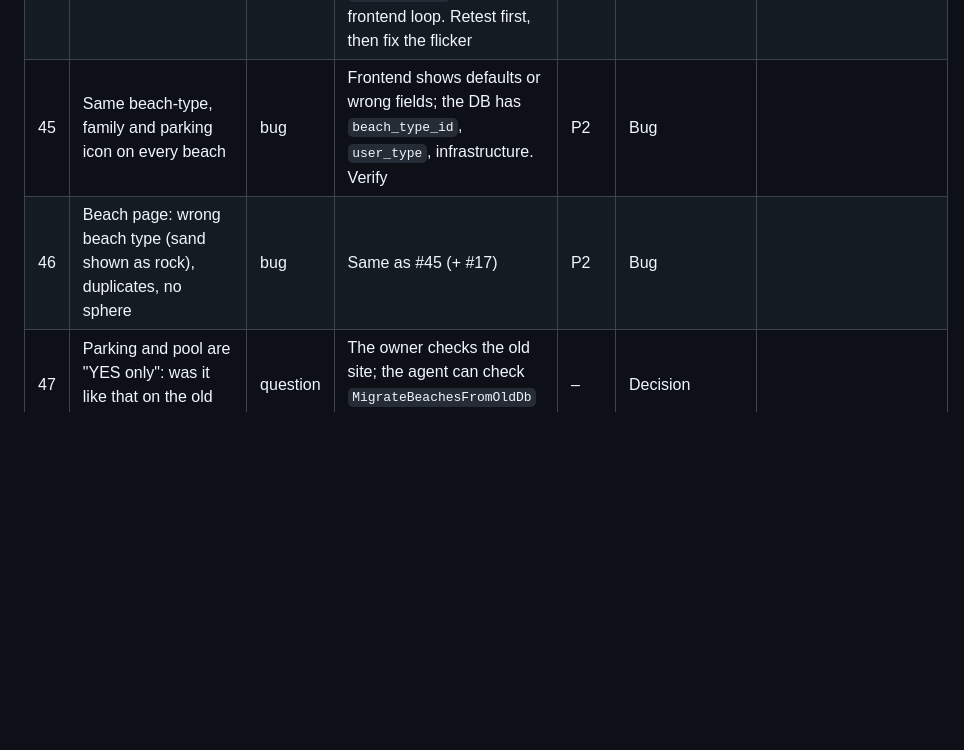
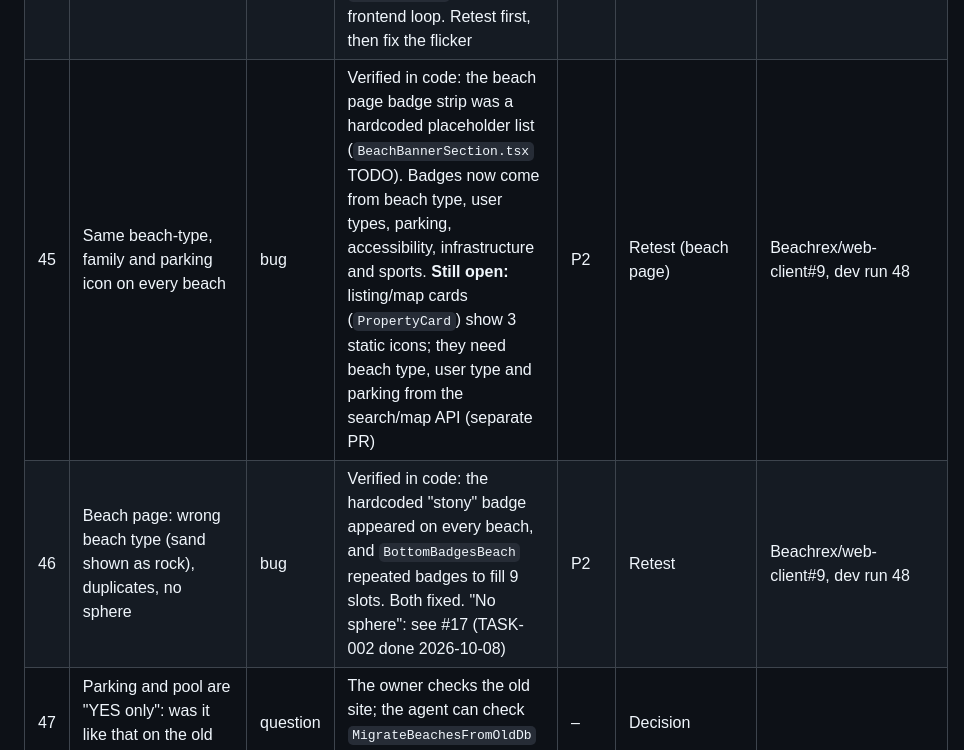
Before and after one commit to Beachrex/backend, a Markdown page: docs/qa/dev-review-tracker.md, the part around the change. Rendered like a GitHub page; blank space fills up the shorter version.

Commit message:
docs(qa): QA #45, #46 fixed on dev (web-client#9, run 48) → Retest
Co-Authored-By: Claude Opus 5.5 <noreply@anthropic.com>
Claude-Session: https://claude.ai/code/session_015YsUUaJCZE8e5YquhGAKti

```diff
--- a/docs/qa/dev-review-tracker.md
+++ b/docs/qa/dev-review-tracker.md
@@ -91,8 +91,8 @@ Priority: **P1** = page crash or broken navigation · **P2** = wrong data or bro
 | 42 | Hover on map elements: show region/city, link | question | Define the intended behaviour | P3 | Decision | |
 | 43 | City and beach level: side map shows the region, not the city | bug | Frontend map bounds use the region. Verify | P2 | Bug | |
 | 44 | Map filter: Croatia shows no results; URL words flicker | bug | Probably the `country`/`country_code` mismatch (fixed in Beachrex/backend#23: `/beaches/filters` accepts `country_code`) **or** a frontend loop. Retest first, then fix the flicker | P1 | Likely fixed, retest | Beachrex/backend#23 (partly) |
-| 45 | Same beach-type, family and parking icon on every beach | bug | Frontend shows defaults or wrong fields; the DB has `beach_type_id`, `user_type`, infrastructure. Verify | P2 | Bug | |
-| 46 | Beach page: wrong beach type (sand shown as rock), duplicates, no sphere | bug | Same as #45 (+ #17) | P2 | Bug | |
+| 45 | Same beach-type, family and parking icon on every beach | bug | Verified in code: the beach page badge strip was a hardcoded placeholder list (`BeachBannerSection.tsx` TODO). Badges now come from beach type, user types, parking, accessibility, infrastructure and sports. **Still open:** listing/map cards (`PropertyCard`) show 3 static icons; they need beach type, user type and parking from the search/map API (separate PR) | P2 | Retest (beach page) | Beachrex/web-client#9, dev run 48 |
+| 46 | Beach page: wrong beach type (sand shown as rock), duplicates, no sphere | bug | Verified in code: the hardcoded "stony" badge appeared on every beach, and `BottomBadgesBeach` repeated badges to fill 9 slots. Both fixed. "No sphere": see #17 (TASK-002 done 2026-10-08) | P2 | Retest | Beachrex/web-client#9, dev run 48 |
 | 47 | Parking and pool are "YES only": was it like that on the old site? | question | The owner checks the old site; the agent can check `MigrateBeachesFromOldDb` mapping | – | Decision | |
 | 48 | `/si/plaze`: image error, media switch (image/video/sphere) broken, inactive buttons | bug | Verify on dev | P2 | Bug, to verify | |
 | 49 | Define what these buttons do | feature | Decision | – | Decision | |
```
